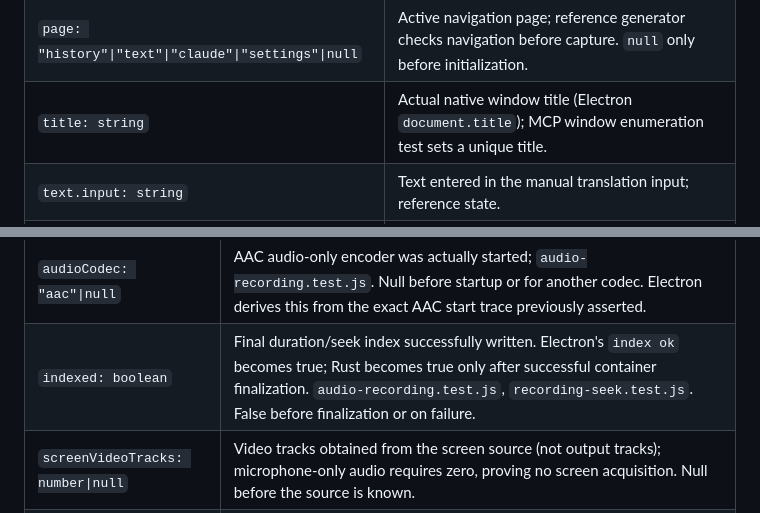
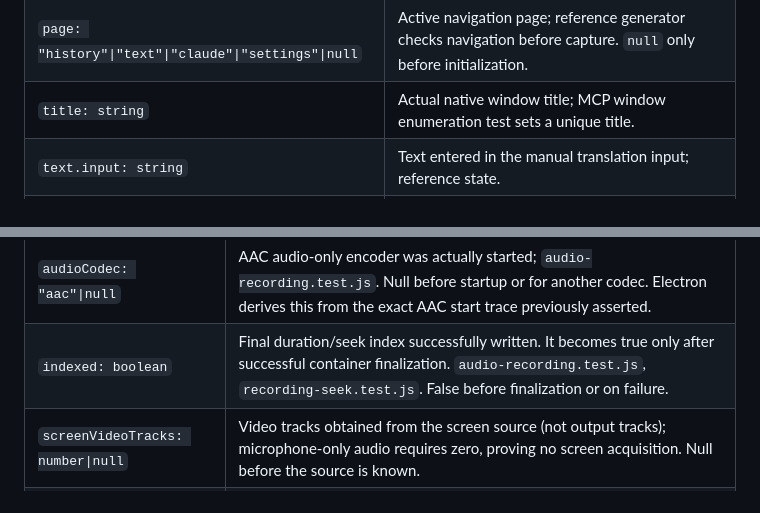
Before and after one commit to gorka2354/shotik, a Markdown page: docs/rust/TEST-ROUTES.md, 2 parts joined by grey strips. Rendered like a GitHub page.

```diff
--- a/docs/rust/TEST-ROUTES.md
+++ b/docs/rust/TEST-ROUTES.md
@@ -69,7 +65,7 @@ It supports `main`, `overlay`, `toast`, `pin`, `tp`, `bubble`, `rec-controls`,
 |---|---|
 | `ready: boolean` | Settings and localized microphone label are loaded; `recorder.test.js`, reference generator. False while booting/reloading. |
 | `page: "history"\|"text"\|"claude"\|"settings"\|null` | Active navigation page; reference generator checks navigation before capture. `null` only before initialization. |
-| `title: string` | Actual native window title (Electron `document.title`); MCP window enumeration test sets a unique title. |
+| `title: string` | Actual native window title; MCP window enumeration test sets a unique title. |
 | `text.input: string` | Text entered in the manual translation input; reference state. |
 | `text.result: string` | Currently displayed result, including localized loading/error text; `texttab.test.js` checks the stub text. Do not return a cached successful translation while loading. |
 | `text.resultVisible: boolean` | Result panel is unhidden; `texttab.test.js` explicitly asserts it. Independent of which navigation page is active. |
@@ -161,7 +149,7 @@ or when ghost mode omits controls.
 | Field | Meaning / consumer |
 |---|---|
 | `audioCodec: "aac"\|null` | AAC audio-only encoder was actually started; `audio-recording.test.js`. Null before startup or for another codec. Electron derives this from the exact AAC start trace previously asserted. |
-| `indexed: boolean` | Final duration/seek index successfully written. Electron's `index ok` becomes true; Rust becomes true only after successful container finalization. `audio-recording.test.js`, `recording-seek.test.js`. False before finalization or on failure. |
+| `indexed: boolean` | Final duration/seek index successfully written. It becomes true only after successful container finalization. `audio-recording.test.js`, `recording-seek.test.js`. False before finalization or on failure. |
 | `screenVideoTracks: number\|null` | Video tracks obtained from the screen source (not output tracks); microphone-only audio requires zero, proving no screen acquisition. Null before the source is known. |
 | `screenAudioTracks: number\|null` | Audio tracks obtained from that same screen source, excluding the separate microphone; microphone-only audio requires zero. Both track counts are checked in `audio-recording.test.js`. |
 
```
Also changed, not shown: other parts of docs/rust/TEST-ROUTES.md (+4 -21 lines).
